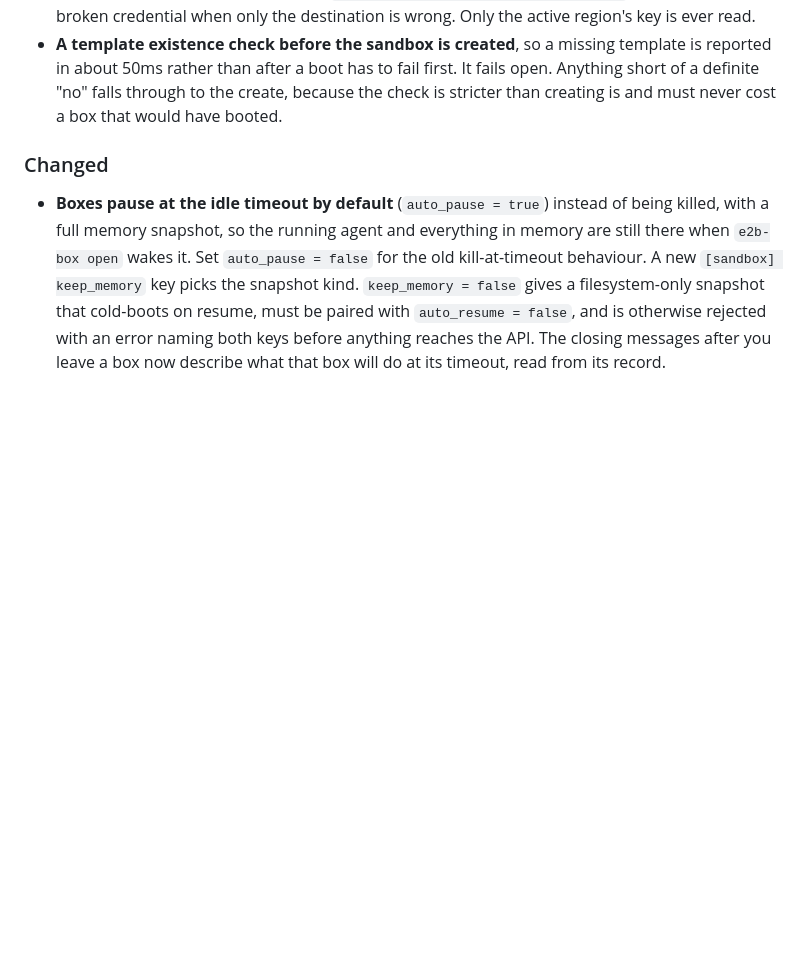
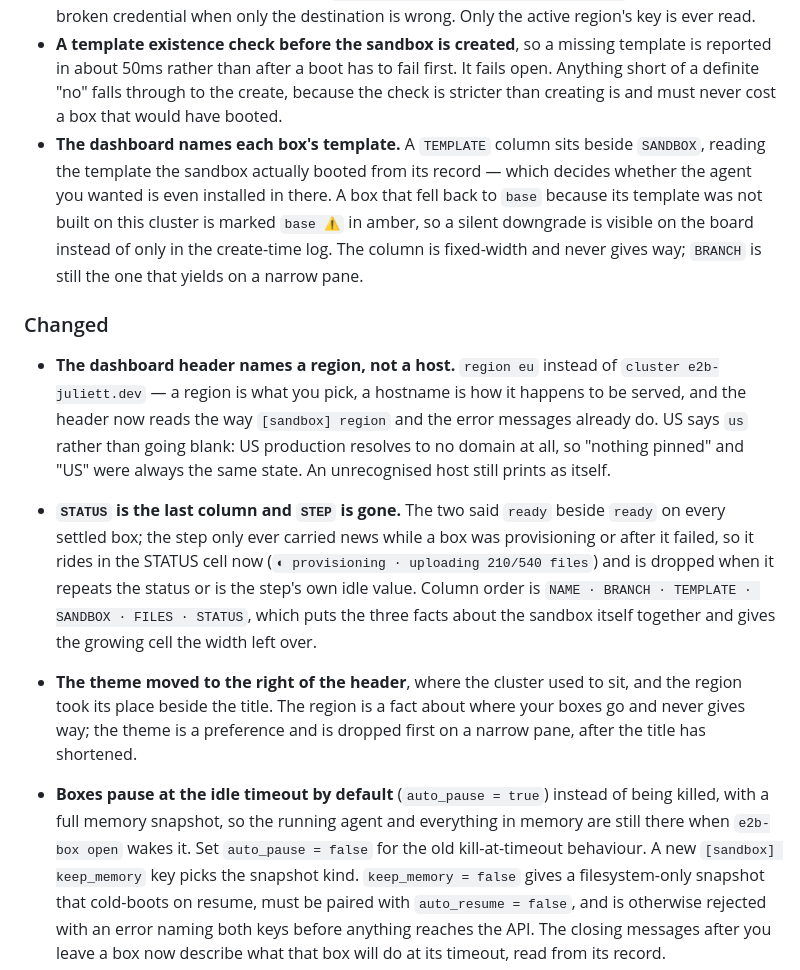
Before and after one commit to e2b-dev/herdr-e2b-sandbox, a Markdown page: CHANGELOG.md, the part around the change. Drawn GitHub-style; blank space fills up the shorter version.

```diff
--- a/CHANGELOG.md
+++ b/CHANGELOG.md
@@ -104,8 +104,34 @@ to [Semantic Versioning](https://semver.org/spec/v2.0.0.html).
   It fails open. Anything short of a definite "no" falls through to the create,
   because the check is stricter than creating is and must never cost a box that
   would have booted.
+- **The dashboard names each box's template.** A `TEMPLATE` column sits beside
+  `SANDBOX`, reading the template the sandbox actually booted from its record —
+  which decides whether the agent you wanted is even installed in there.
+  A box that fell back to `base` because its template was not built on this
+  cluster is marked `base ⚠` in amber, so a silent downgrade is visible on the
+  board instead of only in the create-time log. The column is fixed-width and
+  never gives way; `BRANCH` is still the one that yields on a narrow pane.
 
 ### Changed
+
+- **The dashboard header names a region, not a host.** `region eu` instead of
+  `cluster e2b-juliett.dev` — a region is what you pick, a hostname is how it
+  happens to be served, and the header now reads the way `[sandbox] region` and
+  the error messages already do. US says `us` rather than going blank: US
+  production resolves to no domain at all, so "nothing pinned" and "US" were
+  always the same state. An unrecognised host still prints as itself.
+- **`STATUS` is the last column and `STEP` is gone.** The two said `ready`
+  beside `ready` on every settled box; the step only ever carried news while a
+  box was provisioning or after it failed, so it rides in the STATUS cell now
+  (`◐ provisioning · uploading 210/540 files`) and is dropped when it repeats the
+  status or is the step's own idle value. Column order is
+  `NAME · BRANCH · TEMPLATE · SANDBOX · FILES · STATUS`, which puts the three
+  facts about the sandbox itself together and gives the growing cell the width
+  left over.
+- **The theme moved to the right of the header**, where the cluster used to sit,
+  and the region took its place beside the title. The region is a fact about
+  where your boxes go and never gives way; the theme is a preference and is
+  dropped first on a narrow pane, after the title has shortened.
 
 - **Boxes pause at the idle timeout by default** (`auto_pause = true`) instead of
   being killed, with a full memory snapshot, so the running agent and everything
```
Also changed, not shown: ARCHITECTURE.md (+3 -1 lines), README.md (+12 -0 lines).
